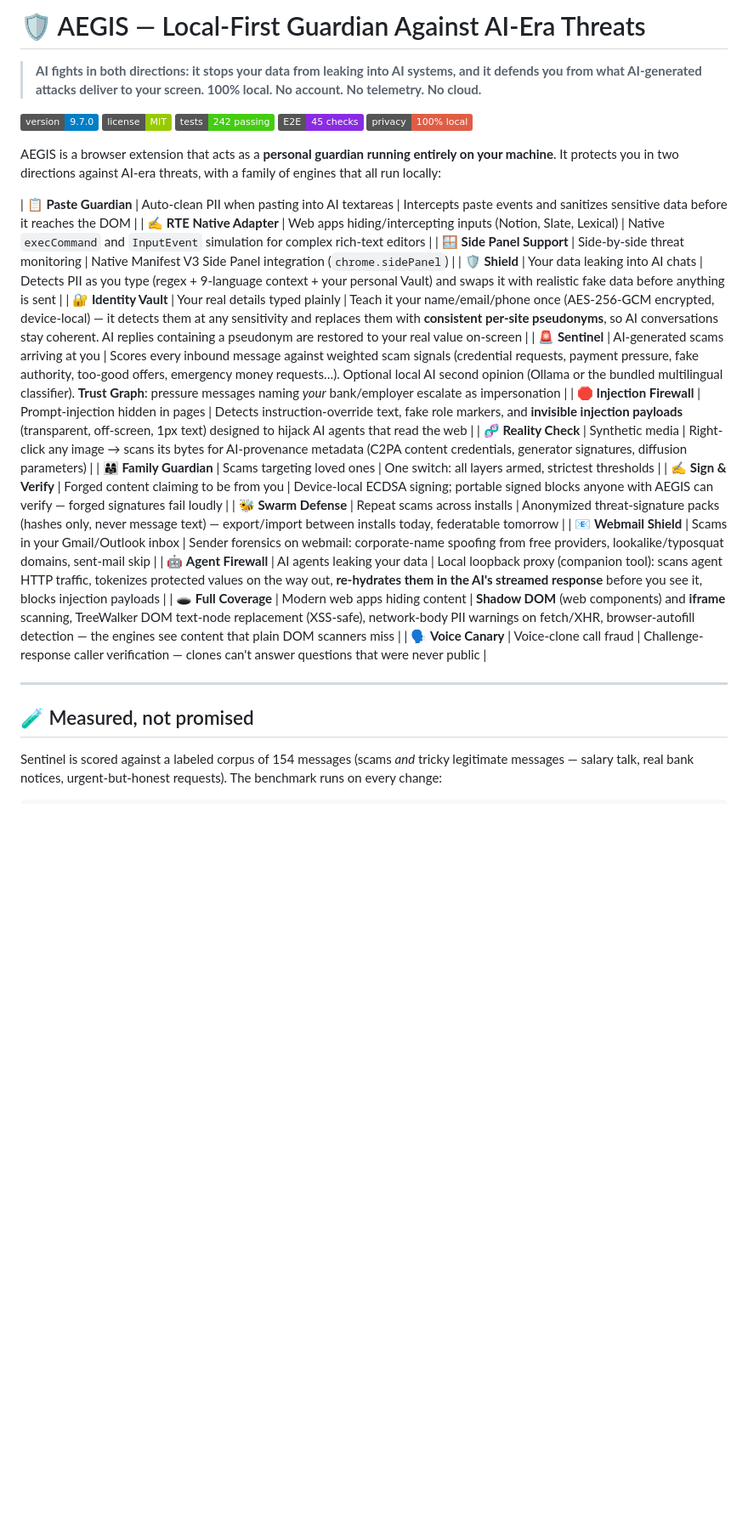
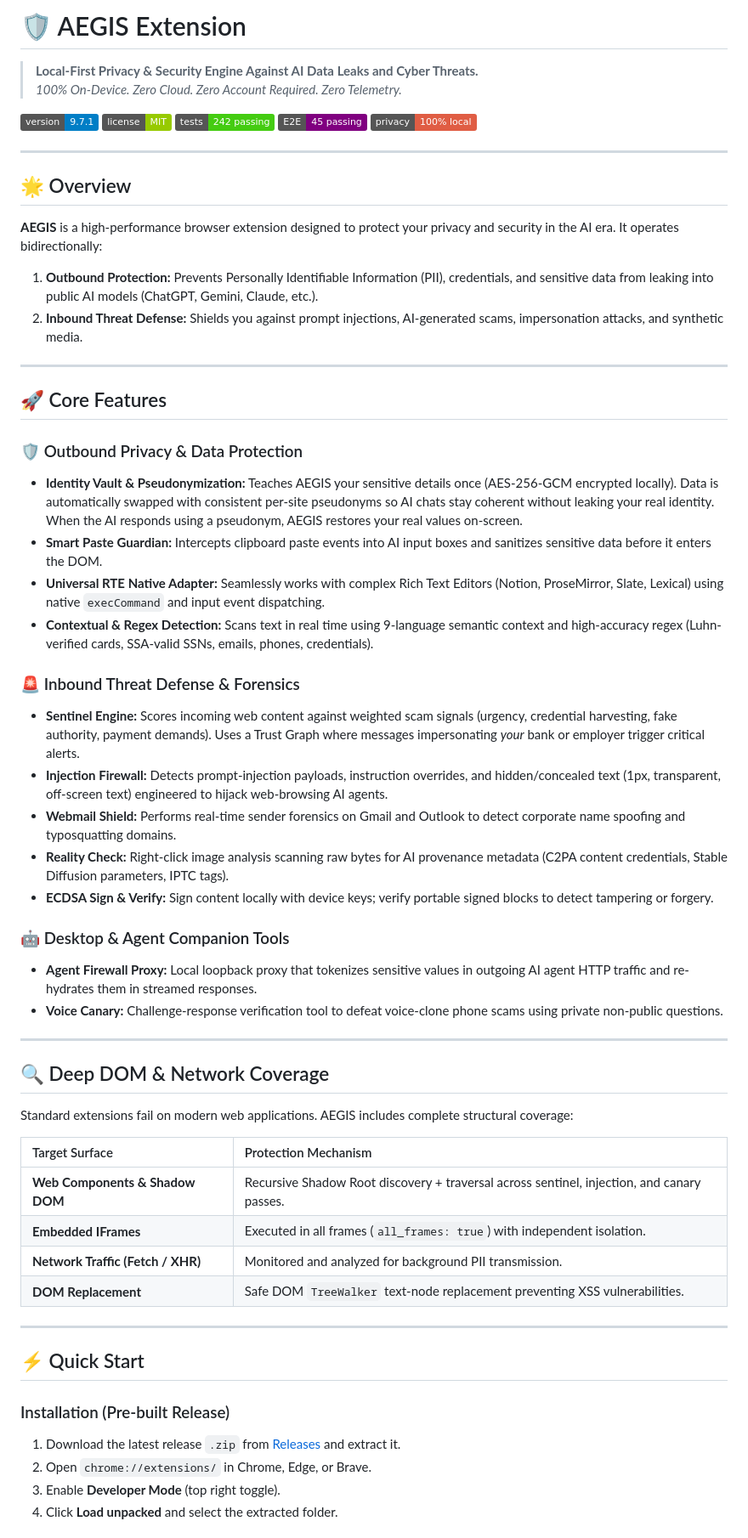
Before and after one commit to starboy-hub/AEGIS, a Markdown page: README.md, the part around one of its changes. Shown at 85% size. Rendered like a GitHub page; badges without logos; blank space fills up the shorter version.

Commit message:
docs: redesign README for professional structure, badges, and clarity

```diff
--- a/README.md
+++ b/README.md
@@ -1,33 +1,64 @@
-# 🛡️ AEGIS — Local-First Guardian Against AI-Era Threats
+# 🛡️ AEGIS Extension
 
-> **AI fights in both directions: it stops your data from leaking into AI systems, and it defends you from what AI-generated attacks deliver to your screen. 100% local. No account. No telemetry. No cloud.**
+> **Local-First Privacy & Security Engine Against AI Data Leaks and Cyber Threats.**
+> *100% On-Device. Zero Cloud. Zero Account Required. Zero Telemetry.*
 
-![Version](https://img.shields.io/badge/version-9.7.0-blue.svg)
-![License](https://img.shields.io/badge/license-MIT-green.svg)
-![Tests](https://img.shields.io/badge/tests-242%20passing-brightgreen.svg)
-![E2E](https://img.shields.io/badge/E2E-45%20checks-blueviolet.svg)
-![Privacy](https://img.shields.io/badge/privacy-100%25_local-red.svg)
-
-AEGIS is a browser extension that acts as a **personal guardian running entirely on your machine**. It protects you in two directions against AI-era threats, with a family of engines that all run locally:
-
-| 📋 **Paste Guardian** | Auto-clean PII when pasting into AI textareas | Intercepts paste events and sanitizes sensitive data before it reaches the DOM |
-| ✍️ **RTE Native Adapter** | Web apps hiding/intercepting inputs (Notion, Slate, Lexical) | Native `execCommand` and `InputEvent` simulation for complex rich-text editors |
-| 🪟 **Side Panel Support** | Side-by-side threat monitoring | Native Manifest V3 Side Panel integration (`chrome.sidePanel`) |
-| 🛡️ **Shield** | Your data leaking into AI chats | Detects PII as you type (regex + 9-language context + your personal Vault) and swaps it with realistic fake data before anything is sent |
-| 🔐 **Identity Vault** | Your real details typed plainly | Teach it your name/email/phone once (AES-256-GCM encrypted, device-local) — it detects them at any sensitivity and replaces them with **consistent per-site pseudonyms**, so AI conversations stay coherent. AI replies containing a pseudonym are restored to your real value on-screen |
-| 🚨 **Sentinel** | AI-generated scams arriving at you | Scores every inbound message against weighted scam signals (credential requests, payment pressure, fake authority, too-good offers, emergency money requests…). Optional local AI second opinion (Ollama or the bundled multilingual classifier). **Trust Graph**: pressure messages naming *your* bank/employer escalate as impersonation |
-| 🛑 **Injection Firewall** | Prompt-injection hidden in pages | Detects instruction-override text, fake role markers, and **invisible injection payloads** (transparent, off-screen, 1px text) designed to hijack AI agents that read the web |
-| 🧬 **Reality Check** | Synthetic media | Right-click any image → scans its bytes for AI-provenance metadata (C2PA content credentials, generator signatures, diffusion parameters) |
-| 👨‍👩‍👧 **Family Guardian** | Scams targeting loved ones | One switch: all layers armed, strictest thresholds |
-| ✍️ **Sign & Verify** | Forged content claiming to be from you | Device-local ECDSA signing; portable signed blocks anyone with AEGIS can verify — forged signatures fail loudly |
-| 🐝 **Swarm Defense** | Repeat scams across installs | Anonymized threat-signature packs (hashes only, never message text) — export/import between installs today, federatable tomorrow |
-| 📧 **Webmail Shield** | Scams in your Gmail/Outlook inbox | Sender forensics on webmail: corporate-name spoofing from free providers, lookalike/typosquat domains, sent-mail skip |
-| 🤖 **Agent Firewall** | AI agents leaking your data | Local loopback proxy (companion tool): scans agent HTTP traffic, tokenizes protected values on the way out, **re-hydrates them in the AI's streamed response** before you see it, blocks injection payloads |
-| 🕳️ **Full Coverage** | Modern web apps hiding content | **Shadow DOM** (web components) and **iframe** scanning, TreeWalker DOM text-node replacement (XSS-safe), network-body PII warnings on fetch/XHR, browser-autofill detection — the engines see content that plain DOM scanners miss |
-| 🗣️ **Voice Canary** | Voice-clone call fraud | Challenge-response caller verification — clones can't answer questions that were never public |
+[![Version](https://img.shields.io/badge/version-9.7.1-blue.svg)](https://github.com/starboy-hub/AEGIS)
+[![License](https://img.shields.io/badge/license-MIT-green.svg)](LICENSE)
+[![Unit Tests](https://img.shields.io/badge/tests-242%20passing-brightgreen.svg)](tests/)
+[![E2E Tests](https://img.shields.io/badge/E2E-45%20passing-purple.svg)](e2e/)
+[![Privacy](https://img.shields.io/badge/privacy-100%25_local-red.svg)](#-privacy--architecture)
 
 ---
 
-## 🧪 Measured, not promised
+## 🌟 Overview
 
-Sentinel is scored against a labeled corpus of 154 messages (scams *and* tricky legitimate messages — salary talk, real bank notices, urgent-but-honest requests). The benchmark runs on every change:
+**AEGIS** is a high-performance browser extension designed to protect your privacy and security in the AI era. It operates bidirectionally:
+
+1. **Outbound Protection:** Prevents Personally Identifiable Information (PII), credentials, and sensitive data from leaking into public AI models (ChatGPT, Gemini, Claude, etc.).
+2. **Inbound Threat Defense:** Shields you against prompt injections, AI-generated scams, impersonation attacks, and synthetic media.
+
+---
+
+## 🚀 Core Features
+
+### 🛡️ Outbound Privacy & Data Protection
+* **Identity Vault & Pseudonymization:** Teaches AEGIS your sensitive details once (AES-256-GCM encrypted locally). Data is automatically swapped with consistent per-site pseudonyms so AI chats stay coherent without leaking your real identity. When the AI responds using a pseudonym, AEGIS restores your real values on-screen.
+* **Smart Paste Guardian:** Intercepts clipboard paste events into AI input boxes and sanitizes sensitive data before it enters the DOM.
+* **Universal RTE Native Adapter:** Seamlessly works with complex Rich Text Editors (Notion, ProseMirror, Slate, Lexical) using native `execCommand` and input event dispatching.
+* **Contextual & Regex Detection:** Scans text in real time using 9-language semantic context and high-accuracy regex (Luhn-verified cards, SSA-valid SSNs, emails, phones, credentials).
+
+### 🚨 Inbound Threat Defense & Forensics
+* **Sentinel Engine:** Scores incoming web content against weighted scam signals (urgency, credential harvesting, fake authority, payment demands). Uses a Trust Graph where messages impersonating *your* bank or employer trigger critical alerts.
+* **Injection Firewall:** Detects prompt-injection payloads, instruction overrides, and hidden/concealed text (1px, transparent, off-screen text) engineered to hijack web-browsing AI agents.
+* **Webmail Shield:** Performs real-time sender forensics on Gmail and Outlook to detect corporate name spoofing and typosquatting domains.
+* **Reality Check:** Right-click image analysis scanning raw bytes for AI provenance metadata (C2PA content credentials, Stable Diffusion parameters, IPTC tags).
+* **ECDSA Sign & Verify:** Sign content locally with device keys; verify portable signed blocks to detect tampering or forgery.
+
+### 🤖 Desktop & Agent Companion Tools
+* **Agent Firewall Proxy:** Local loopback proxy that tokenizes sensitive values in outgoing AI agent HTTP traffic and re-hydrates them in streamed responses.
+* **Voice Canary:** Challenge-response verification tool to defeat voice-clone phone scams using private non-public questions.
+
+---
+
+## 🔍 Deep DOM & Network Coverage
+
+Standard extensions fail on modern web applications. AEGIS includes complete structural coverage:
+
+| Target Surface | Protection Mechanism |
+| :--- | :--- |
+| **Web Components & Shadow DOM** | Recursive Shadow Root discovery + traversal across sentinel, injection, and canary passes. |
+| **Embedded IFrames** | Executed in all frames (`all_frames: true`) with independent isolation. |
+| **Network Traffic (Fetch / XHR)** | Monitored and analyzed for background PII transmission. |
+| **DOM Replacement** | Safe DOM `TreeWalker` text-node replacement preventing XSS vulnerabilities. |
+
+---
+
+## ⚡ Quick Start
+
+### Installation (Pre-built Release)
+1. Download the latest release `.zip` from [Releases](https://github.com/starboy-hub/AEGIS/releases) and extract it.
+2. Open `chrome://extensions/` in Chrome, Edge, or Brave.
+3. Enable **Developer Mode** (top right toggle).
+4. Click **Load unpacked** and select the extracted folder.
+
```
Also changed, not shown: other parts of README.md (+60 -104 lines).
